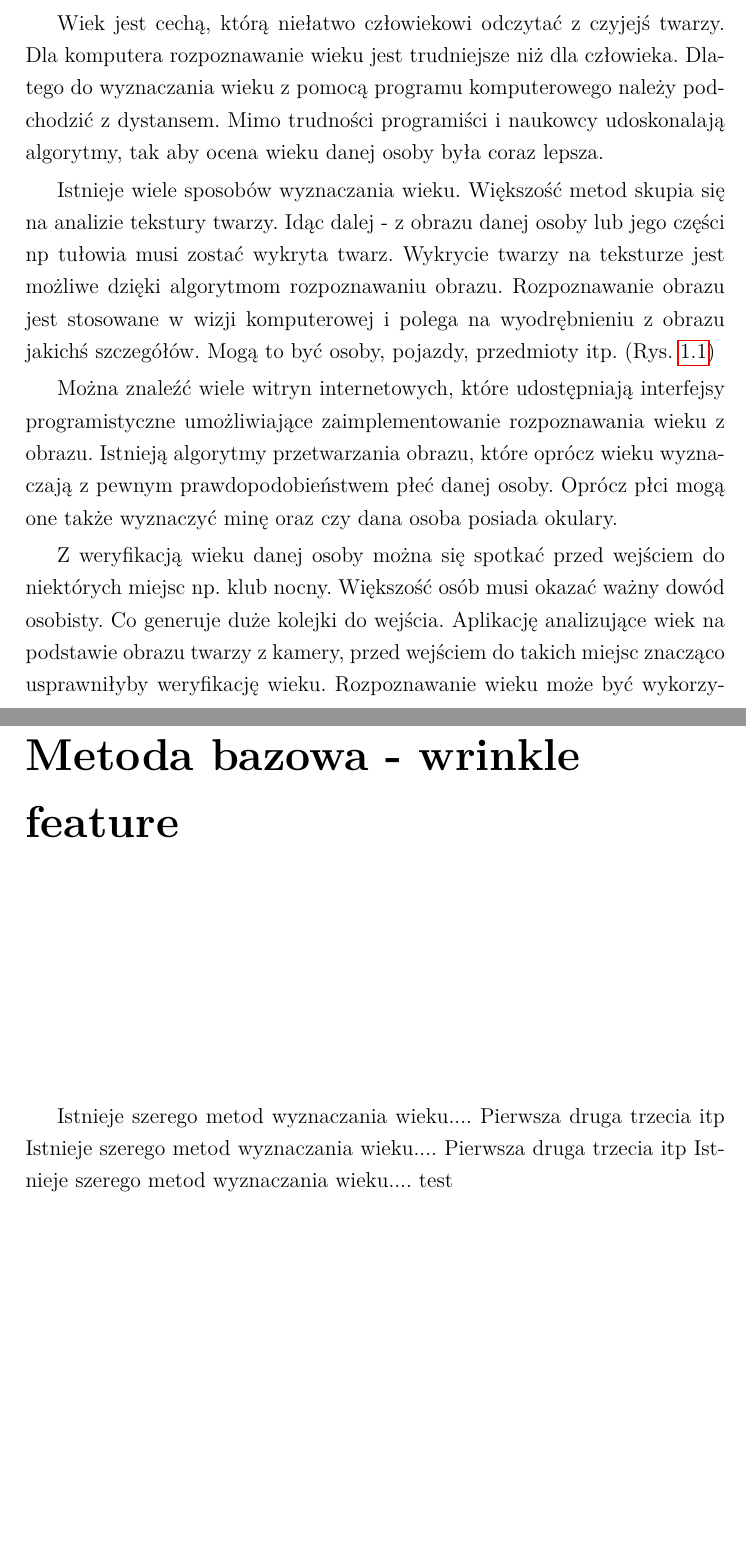
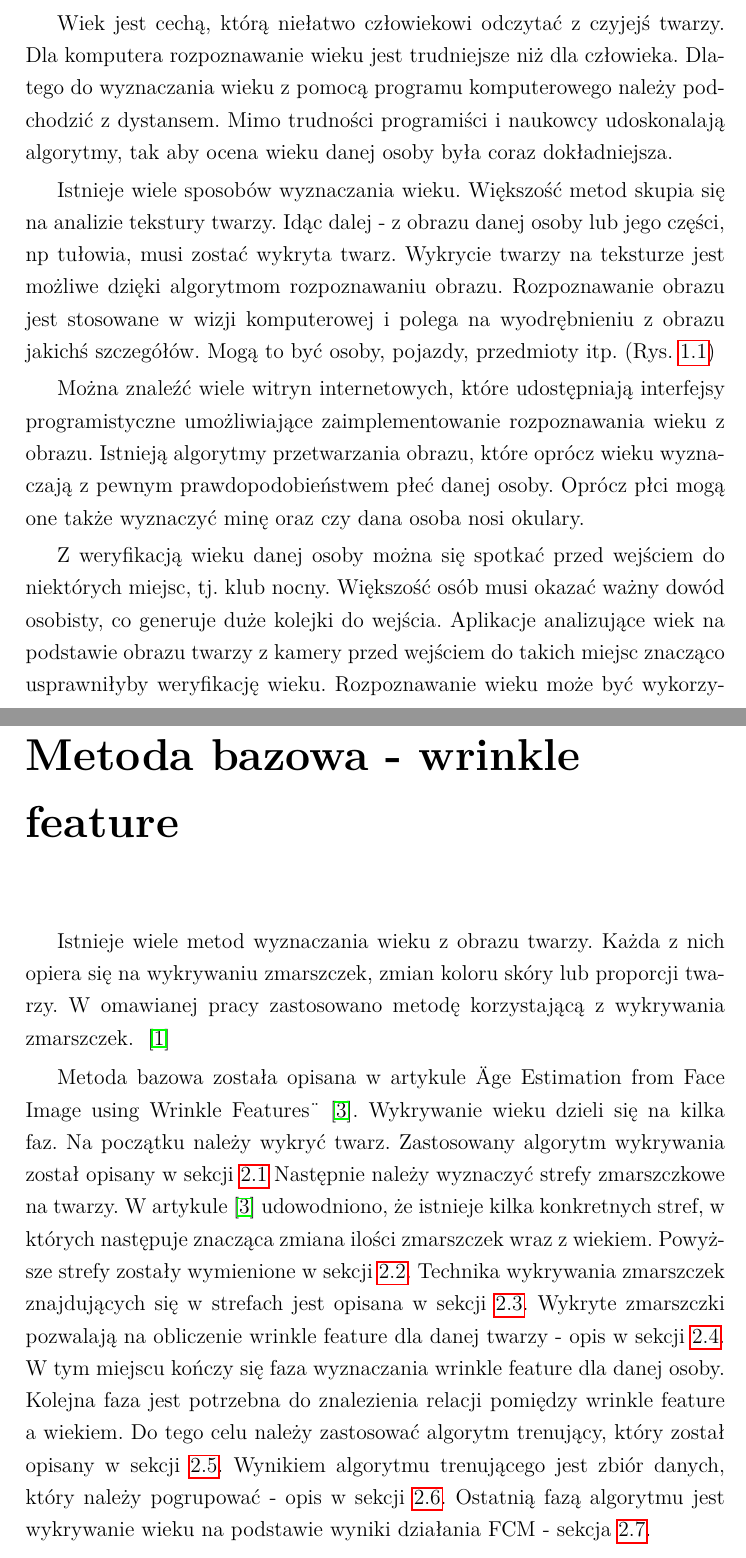
Before and after one commit to MateuszT9333/MagisterkaInfa, a LaTeX thesis (praca.tex): two parts of pages 9 and 11 of 31, joined at a grey line, cut so that both start at the same text, the shorter picture padded with empty space. Compiled offline with pdfLaTeX.

Commit message:
wstep do chaptera 2

```diff
--- a/praca.tex
+++ b/praca.tex
@@ -325,10 +325,10 @@ commentstyle=\color{gray}
     trudniejsze niż dla człowieka.
     Dlatego do wyznaczania wieku z pomocą programu komputerowego należy podchodzić z dystansem. Mimo trudności programiści
     i naukowcy udoskonalają algorytmy,
-    tak aby ocena wieku danej osoby była coraz lepsza.
+    tak aby ocena wieku danej osoby była coraz dokładniejsza.
 
     Istnieje wiele sposobów wyznaczania wieku.
-    Większość metod skupia się na analizie tekstury twarzy. Idąc dalej - z obrazu danej osoby lub jego części np tułowia
+    Większość metod skupia się na analizie tekstury twarzy. Idąc dalej - z obrazu danej osoby lub jego części, np tułowia,
     musi zostać wykryta twarz. Wykrycie twarzy na teksturze jest możliwe dzięki algorytmom rozpoznawaniu obrazu.
     Rozpoznawanie obrazu jest stosowane w wizji komputerowej i polega na wyodrębnieniu z obrazu jakichś szczegółów. Mogą
     to być osoby, pojazdy, przedmioty itp. (Rys. \ref{fig.rozpoznawanieObiektow})
@@ -343,11 +343,11 @@ commentstyle=\color{gray}
     Można znaleźć wiele witryn internetowych, które udostępniają interfejsy programistyczne umożliwiające zaimplementowanie
     rozpoznawania wieku z obrazu.
     Istnieją algorytmy przetwarzania obrazu, które oprócz wieku wyznaczają z pewnym prawdopodobieństwem płeć danej osoby.
-    Oprócz płci mogą one także wyznaczyć minę oraz czy dana osoba posiada okulary.
+    Oprócz płci mogą one także wyznaczyć minę oraz czy dana osoba nosi okulary.
 
-    Z weryfikacją wieku danej osoby można się spotkać przed wejściem do niektórych miejsc np. klub nocny. Większość osób
-    musi okazać ważny dowód osobisty.
-    Co generuje duże kolejki do wejścia. Aplikację analizujące wiek na podstawie obrazu twarzy z kamery, przed wejściem
+    Z weryfikacją wieku danej osoby można się spotkać przed wejściem do niektórych miejsc, tj. klub nocny. Większość osób
+    musi okazać ważny dowód osobisty,
+    co generuje duże kolejki do wejścia. Aplikacje analizujące wiek na podstawie obrazu twarzy z kamery przed wejściem
     do takich miejsc znacząco usprawniłyby weryfikację wieku.
     Rozpoznawanie wieku może być wykorzystywane przy analizie średniego wieku ludzi w jakimś miejscu np. podczas demonstracji.
 
@@ -358,4 +358,5 @@ commentstyle=\color{gray}
     tekstury (obrazu) twarzy. Z biegiem lat z pewnością będzie można zauważyć dalszy rozwój tej dziedziny.
+
 
     %    \section{Cel i zakres pracy}
     %    Celem pracy magisterskiej jest stworzenie prostego programu do rozpoznawania wieku na podstawie tekstury twarzy.
@@ -374,8 +375,6 @@ commentstyle=\color{gray}
     %    \section{Metoda wrinkle feature}
 
     \chapter{Metoda bazowa - wrinkle feature}
-    Istnieje szerego metod wyznaczania wieku....
-    Pierwsza druga trzecia itp Istnieje szerego metod wyznaczania wieku....
-    Pierwsza druga trzecia itp Istnieje szerego metod wyznaczania wieku....
-    test
-    \section{Metoda wykrywania twarzy}
+    Istnieje wiele metod wyznaczania wieku z obrazu twarzy. Każda z nich opiera się na wykrywaniu zmarszczek,
+    zmian koloru skóry lub proporcji twarzy. W omawianej pracy zastosowano metodę korzystającą z wykrywania zmarszczek.
+    ~\cite{Kriegman}
@@ -387 +381,15 @@ commentstyle=\color{gray}
 
+    Metoda bazowa została opisana w artykule \"Age Estimation from Face Image using Wrinkle Features\"
+    ~\cite{wrinkleFeatures}.
+    Wykrywanie wieku dzieli się na kilka faz. Na początku należy wykryć twarz. Zastosowany algorytm wykrywania został
+    opisany w sekcji \ref{sec:metodaWykrywaniaTwarzy}
+    Następnie należy wyznaczyć strefy zmarszczkowe na twarzy. W artykule \cite{wrinkleFeatures} udowodniono,
+    że istnieje kilka konkretnych stref, w których następuje znacząca zmiana ilości zmarszczek wraz z wiekiem.
+    Powyższe strefy zostały wymienione w sekcji \ref{sec:wyznaczanieStref}. Technika wykrywania zmarszczek
+    znajdujących się w strefach jest opisana w sekcji \ref{sec:wykrywanieZmarszczek}. Wykryte zmarszczki
+    pozwalają na obliczenie wrinkle feature dla danej twarzy - opis w sekcji \ref{sec:wyliczanieWrinkleFeature}.
+    W tym miejscu kończy się faza wyznaczania wrinkle feature dla danej osoby. Kolejna faza jest potrzebna do
+    znalezienia relacji pomiędzy wrinkle feature a wiekiem. Do tego celu należy zastosować algorytm trenujący, który
+    został opisany w sekcji \ref{sec:algorytmTrenowania}. Wynikiem algorytmu trenującego jest zbiór danych, który
+    należy pogrupować - opis w sekcji \ref{sec:grupowanieDanych}. Ostatnią fazą algorytmu jest wykrywanie wieku
+    na podstawie wyniki działania FCM - sekcja \ref{sec:wyznaczanieWieku}.
```
Also changed, not shown: bibliografia.bib (+15 -0 lines), out/praca.pdf, praca.tex (25 more changed lines).
